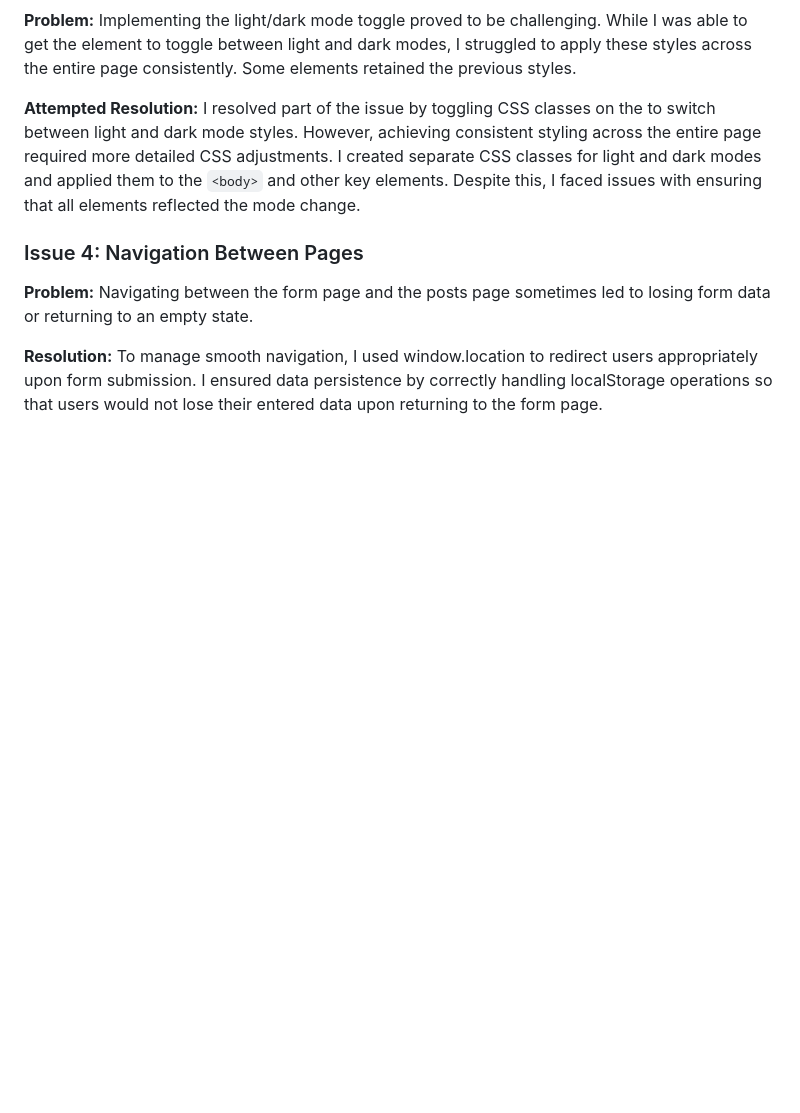
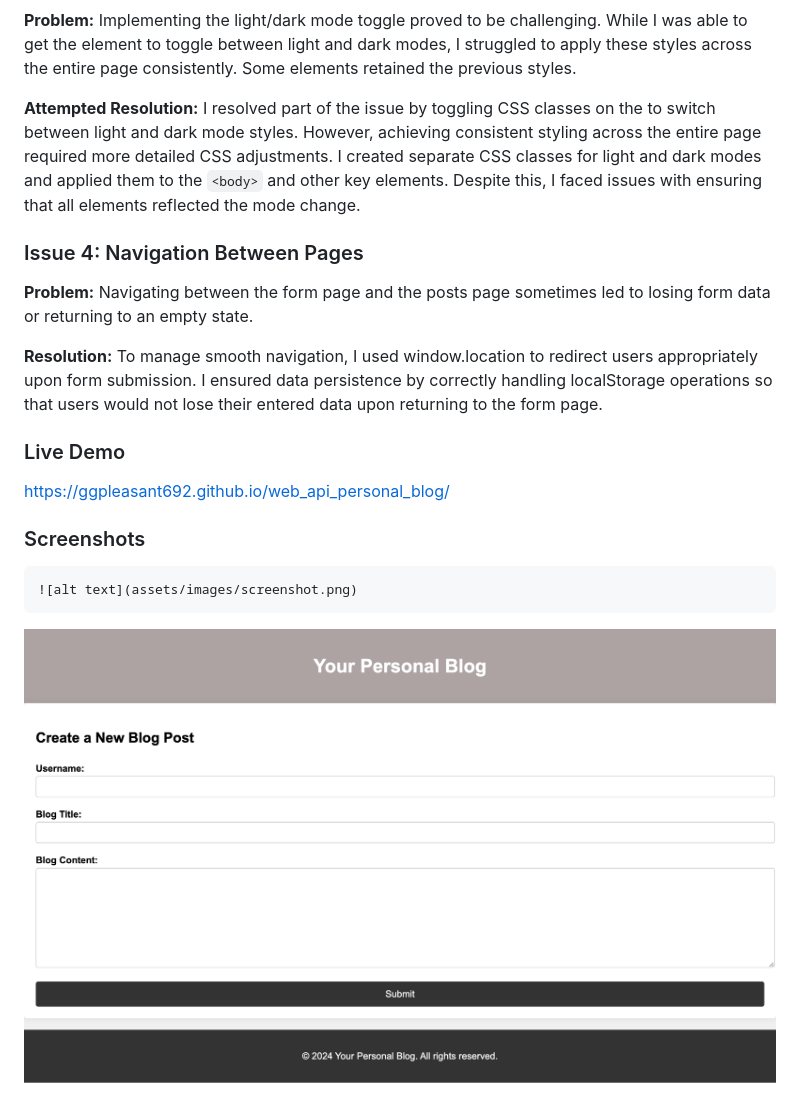
Before and after one commit to ggpleasant692/web_api_personal_blog, a Markdown page: README.md, the part around the change. GitHub-like rendering; pictures changed too: assets/images/screenshot.png (added); blank space fills up the shorter version.

Commit message:
updated read me with screenshot and added screenshot to images dir

````diff
--- a/README.md
+++ b/README.md
@@ -42,3 +42,15 @@ Navigating between the form page and the posts page sometimes led to losing form
 
 **Resolution:**
 To manage smooth navigation, I used window.location to redirect users appropriately upon form submission. I ensured data persistence by correctly handling localStorage operations so that users would not lose their entered data upon returning to the form page.
+
+
+ ### Live Demo
+ https://ggpleasant692.github.io/web_api_personal_blog/
+
+ ### Screenshots
+ ```md
+ ![alt text](assets/images/screenshot.png)
+ ```
+
+
+ ![alt text](assets/images/screenshot.png)
````
